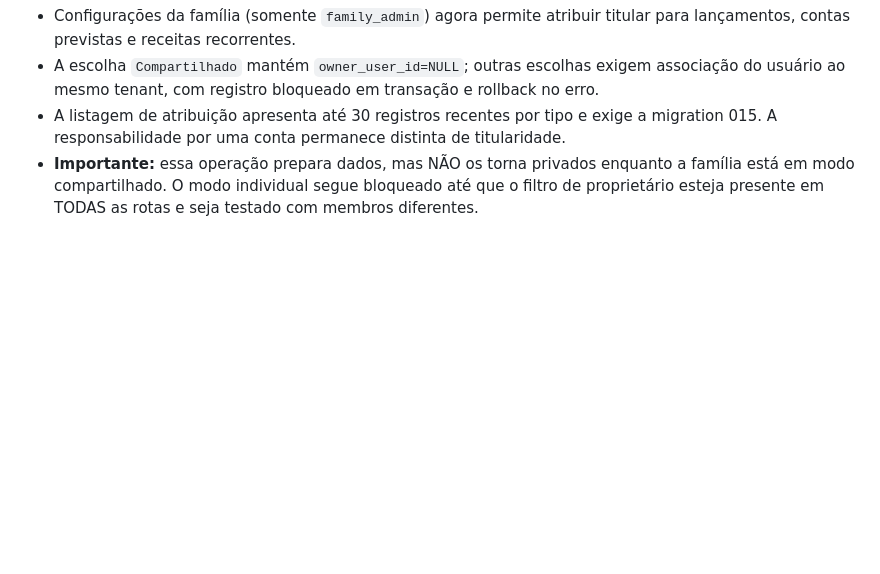
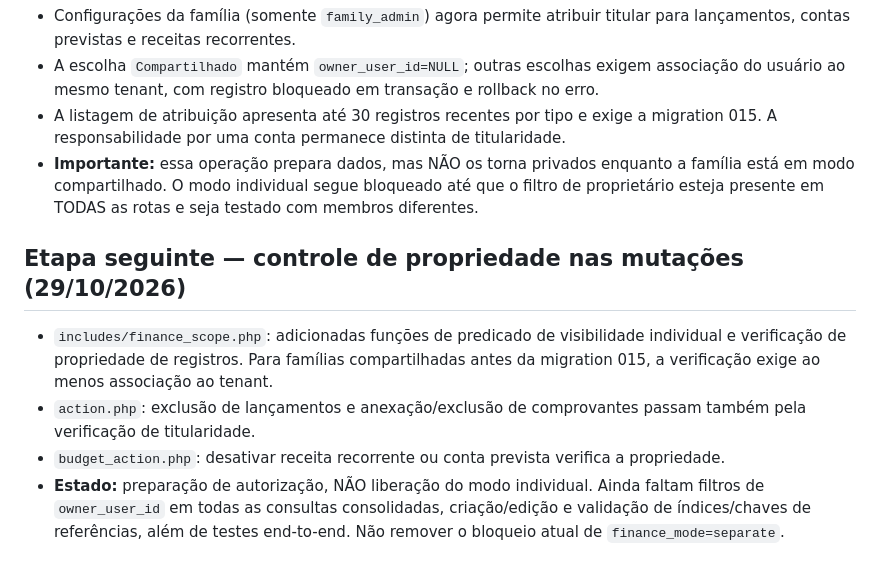
Before and after one commit to MiguelAlmeidaJ/Familia_Almeida, a Markdown page: docs/individual-finances-implementation.md, the part around the change. GitHub-like rendering; blank space fills up the shorter version.

Commit message:
docs(finance): owner-check tranche and separation safety gate

```diff
--- a/docs/individual-finances-implementation.md
+++ b/docs/individual-finances-implementation.md
@@ -55,3 +55,9 @@ Arquivos legados que eventualmente permaneçam no repositório devem ser tratado
 - A escolha `Compartilhado` mantém `owner_user_id=NULL`; outras escolhas exigem associação do usuário ao mesmo tenant, com registro bloqueado em transação e rollback no erro.
 - A listagem de atribuição apresenta até 30 registros recentes por tipo e exige a migration 015. A responsabilidade por uma conta permanece distinta de titularidade.
 - **Importante:** essa operação prepara dados, mas NÃO os torna privados enquanto a família está em modo compartilhado. O modo individual segue bloqueado até que o filtro de proprietário esteja presente em TODAS as rotas e seja testado com membros diferentes.
+
+## Etapa seguinte — controle de propriedade nas mutações (29/10/2026)
+- `includes/finance_scope.php`: adicionadas funções de predicado de visibilidade individual e verificação de propriedade de registros. Para famílias compartilhadas antes da migration 015, a verificação exige ao menos associação ao tenant.
+- `action.php`: exclusão de lançamentos e anexação/exclusão de comprovantes passam também pela verificação de titularidade.
+- `budget_action.php`: desativar receita recorrente ou conta prevista verifica a propriedade.
+- **Estado:** preparação de autorização, NÃO liberação do modo individual. Ainda faltam filtros de `owner_user_id` em todas as consultas consolidadas, criação/edição e validação de índices/chaves de referências, além de testes end-to-end. Não remover o bloqueio atual de `finance_mode=separate`.
```
